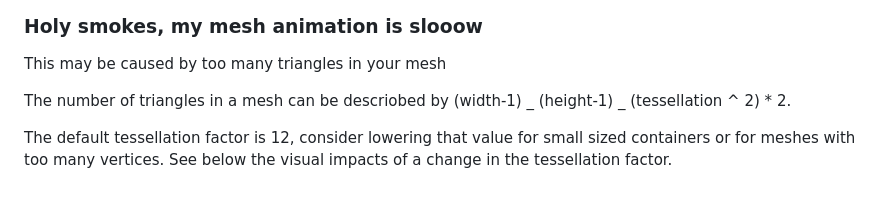
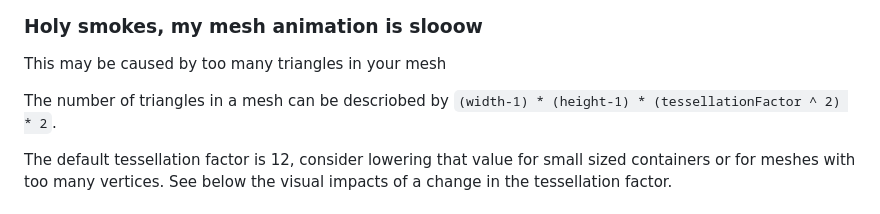
Before and after one commit to renancaraujo/omesh, a Markdown page: flutter/mesh/README.md, the part around the change. Rendered like a GitHub page.

```diff
--- a/flutter/mesh/README.md
+++ b/flutter/mesh/README.md
@@ -409,7 +409,7 @@ It may be caused by an issue with the Impeller rendering engine. Learn the possi
 
 This may be caused by too many triangles in your mesh
 
-The number of triangles in a mesh can be descriobed by (width-1) _ (height-1) _ (tessellation ^ 2) \* 2.
+The number of triangles in a mesh can be descriobed by `(width-1) * (height-1) * (tessellationFactor ^ 2) * 2`.
 
 The default tessellation factor is 12, consider lowering that value for small sized containers or for
 meshes with too many vertices. See below the visual impacts of a change in the tessellation factor.
```
